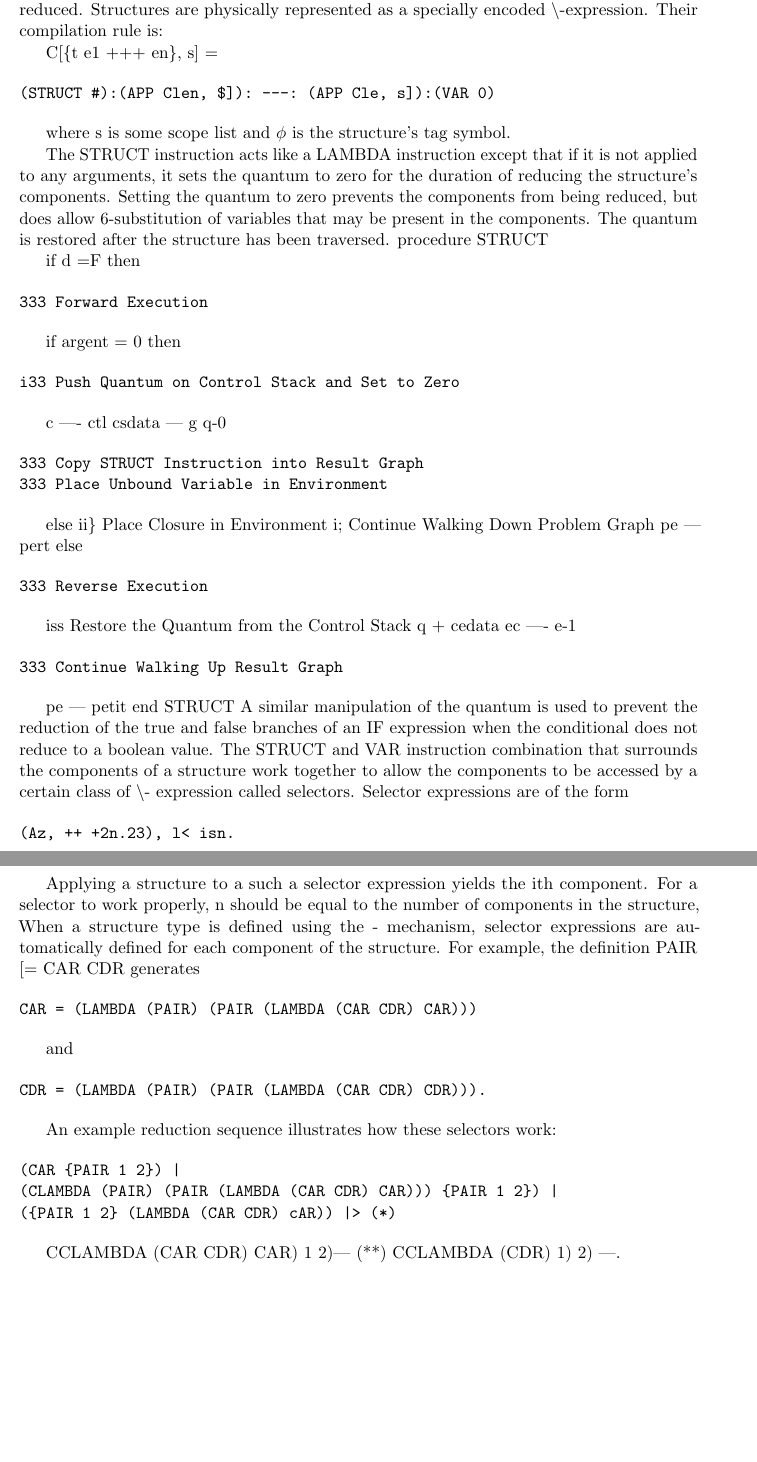
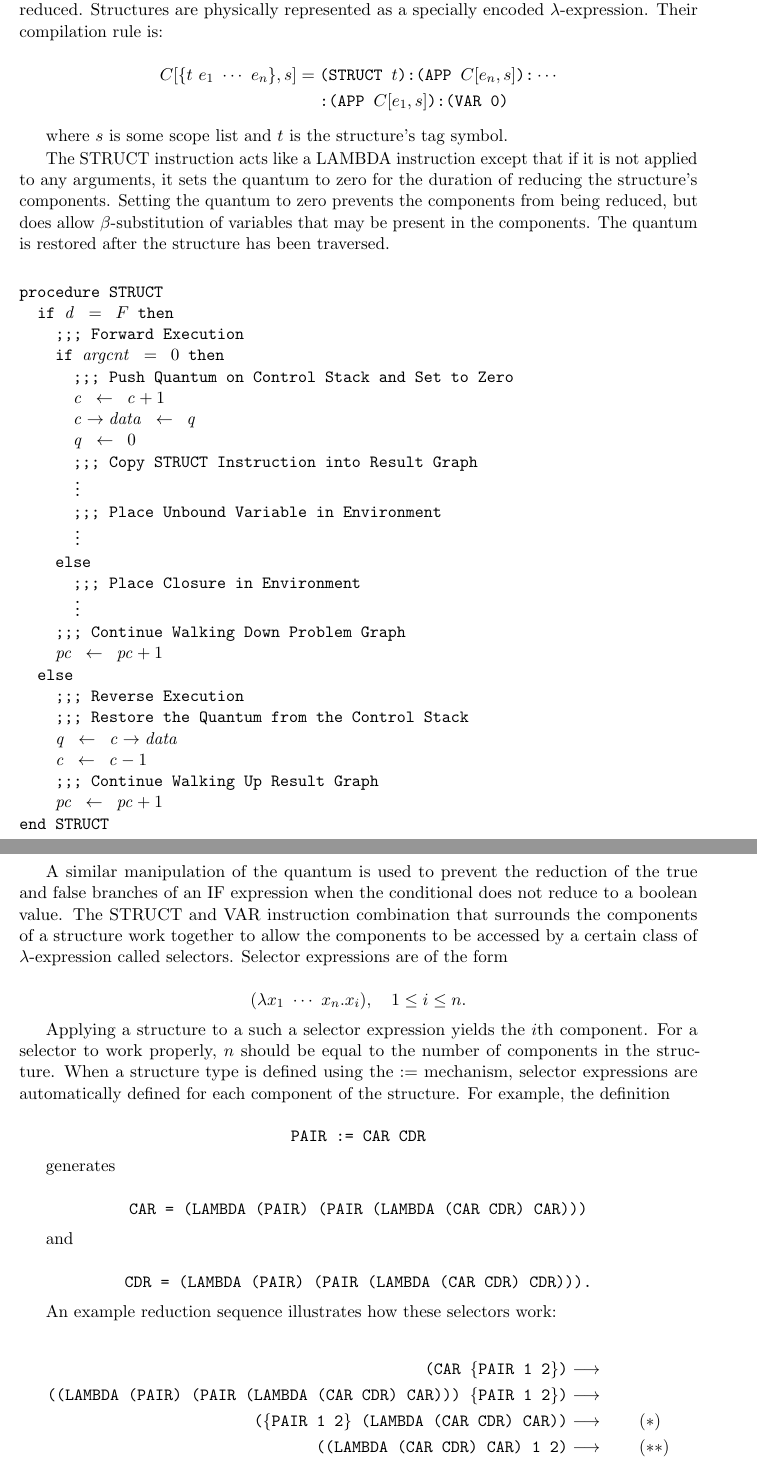
Before and after one commit to billiegoose/asgard, a LaTeX thesis (thesis-transcription/src/main.tex, which reads thesis-transcription/src/chapters/chapter4.tex): two parts of pages 77 and 78 of 120, joined at a grey line, cut so that both start at the same text, the shorter picture padded with empty space. Compiled offline with pdfLaTeX.

Commit message:
Clean up Chapter 4 lazy structures transcription

```diff
--- a/thesis-transcription/src/chapters/chapter4.tex
+++ b/thesis-transcription/src/chapters/chapter4.tex
@@ -1467,77 +1467,97 @@ operations, both strict and non-strict.
 
 \subsection{Implementing Lazy Structures}
 
-Structures in THOR are composite data objects which prevent their components from being reduced. Structures are physically represented as a specially encoded \textbackslash{}-expression. Their compilation rule is:
-
-C[\{t e1 +++ en\}, s] =
-
-\begin{verbatim}
-(STRUCT #):(APP Clen, $]): ---: (APP Cle, s]):(VAR 0)
-\end{verbatim}
-
-where s is some scope list and \(\phi\) is the structure's tag symbol.
-
-The STRUCT instruction acts like a LAMBDA instruction except that if it is not applied to any arguments, it sets the quantum to zero for the duration of reducing the structure's components. Setting the quantum to zero prevents the components from being reduced, but does allow 6-substitution of variables that may be present in the components. The quantum is restored after the structure has been traversed. procedure STRUCT
-
-if d =F then
-
-\begin{verbatim}
-333 Forward Execution
-\end{verbatim}
-
-if argent = 0 then
-
-\begin{verbatim}
-i33 Push Quantum on Control Stack and Set to Zero
-\end{verbatim}
-
-c ---- ctl csdata --- g q-0
-
-\begin{verbatim}
-333 Copy STRUCT Instruction into Result Graph
-333 Place Unbound Variable in Environment
-\end{verbatim}
-
-else ii\} Place Closure in Environment i; Continue Walking Down Problem Graph pe --- pert else
-
-\begin{verbatim}
-333 Reverse Execution
-\end{verbatim}
-
-iss Restore the Quantum from the Control Stack q + cedata ec ---- e-1
-
-\begin{verbatim}
-333 Continue Walking Up Result Graph
-\end{verbatim}
-
-pe --- petit end STRUCT A similar manipulation of the quantum is used to prevent the reduction of the true and false branches of an IF expression when the conditional does not reduce to a boolean value. The STRUCT and VAR instruction combination that surrounds the components of a structure work together to allow the components to be accessed by a certain class of \textbackslash{}- expression called selectors. Selector expressions are of the form
-
-\begin{verbatim}
-(Az, ++ +2n.23), l< isn.
-\end{verbatim}
+Structures in THOR are composite data objects which prevent their components from being
+reduced. Structures are physically represented as a specially encoded \(\lambda\)-expression.
+Their compilation rule is:
+
+\[
+\begin{aligned}
+C[\{t\ e_1\ \cdots\ e_n\}, s] ={}&
+  \THOR{(STRUCT }t\THOR{):(APP }C[e_n,s]\THOR{):}\cdots\\
+&\THOR{:(APP }C[e_1,s]\THOR{):(VAR 0)}
+\end{aligned}
+\]
+
+where \(s\) is some scope list and \(t\) is the structure's tag symbol.
+
+The STRUCT instruction acts like a LAMBDA instruction except that if it is not applied to
+any arguments, it sets the quantum to zero for the duration of reducing the structure's
+components. Setting the quantum to zero prevents the components from being reduced, but
+does allow \(\beta\)-substitution of variables that may be present in the components. The
+quantum is restored after the structure has been traversed.
+
+\begin{alltt}
+procedure STRUCT
+  if \(\rt{d} = F\) then
+    ;;; Forward Execution
+    if \(\rt{argcnt} = 0\) then
+      ;;; Push Quantum on Control Stack and Set to Zero
+      \(\rt{c} \leftarrow \rt{c}+1\)
+      \(\rtfield{c}{data} \leftarrow \rt{q}\)
+      \(\rt{q} \leftarrow 0\)
+      ;;; Copy STRUCT Instruction into Result Graph
+      \(\vdots\)
+      ;;; Place Unbound Variable in Environment
+      \(\vdots\)
+    else
+      ;;; Place Closure in Environment
+      \(\vdots\)
+    ;;; Continue Walking Down Problem Graph
+    \(\rt{pc} \leftarrow \rt{pc}+1\)
+  else
+    ;;; Reverse Execution
+    ;;; Restore the Quantum from the Control Stack
+    \(\rt{q} \leftarrow \rtfield{c}{data}\)
+    \(\rt{c} \leftarrow \rt{c}-1\)
+    ;;; Continue Walking Up Result Graph
+    \(\rt{pc} \leftarrow \rt{pc}+1\)
+end STRUCT
+\end{alltt}
+
+A similar manipulation of the quantum is used to prevent the reduction of the true and
+false branches of an IF expression when the conditional does not reduce to a boolean value.
+The STRUCT and VAR instruction combination that surrounds the components of a structure
+work together to allow the components to be accessed by a certain class of
+\(\lambda\)-expression called selectors. Selector expressions are of the form
+
+\[
+(\lambda x_1\ \cdots\ x_n.x_i),\quad 1 \leq i \leq n.
+\]
 
 % Source PDF page 81
 
-Applying a structure to a such a selector expression yields the ith component. For a selector to work properly, n should be equal to the number of components in the structure, When a structure type is defined using the - mechanism, selector expressions are au- tomatically defined for each component of the structure. For example, the definition PAIR [= CAR CDR generates
-
-\begin{verbatim}
-CAR = (LAMBDA (PAIR) (PAIR (LAMBDA (CAR CDR) CAR)))
-\end{verbatim}
+Applying a structure to a such a selector expression yields the \(i\)th component. For a
+selector to work properly, \(n\) should be equal to the number of components in the
+structure. When a structure type is defined using the \(:=\) mechanism, selector
+expressions are automatically defined for each component of the structure. For example,
+the definition
+
+\[
+\THOR{PAIR := CAR CDR}
+\]
+
+generates
+
+\[
+\THOR{CAR = (LAMBDA (PAIR) (PAIR (LAMBDA (CAR CDR) CAR)))}
+\]
 
 and
 
-\begin{verbatim}
-CDR = (LAMBDA (PAIR) (PAIR (LAMBDA (CAR CDR) CDR))).
-\end{verbatim}
+\[
+\THOR{CDR = (LAMBDA (PAIR) (PAIR (LAMBDA (CAR CDR) CDR))).}
+\]
 
 An example reduction sequence illustrates how these selectors work:
 
-\begin{verbatim}
-(CAR {PAIR 1 2}) —
-(CLAMBDA (PAIR) (PAIR (LAMBDA (CAR CDR) CAR))) {PAIR 1 2}) —
-({PAIR 1 2} (LAMBDA (CAR CDR) cAR)) —> (*)
-\end{verbatim}
-
-CCLAMBDA (CAR CDR) CAR) 1 2)--- (**) CCLAMBDA (CDR) 1) 2) ---.
+\begin{align*}
+\THOR{(CAR \{PAIR 1 2\})} &\longrightarrow\\
+\THOR{((LAMBDA (PAIR) (PAIR (LAMBDA (CAR CDR) CAR))) \{PAIR 1 2\})} &\longrightarrow\\
+\THOR{(\{PAIR 1 2\} (LAMBDA (CAR CDR) CAR))} &\longrightarrow \qquad (*)\\
+\THOR{((LAMBDA (CAR CDR) CAR) 1 2)} &\longrightarrow \qquad (**)\\
+\THOR{((LAMBDA (CDR) 1) 2)} &\longrightarrow\\
+1
+\end{align*}
 
 In the reduction marked (*), the PAIR structure is applied to the selector expression
```
Also changed, not shown: thesis-transcription/src/chapters/chapter4.tex (9 more changed lines).
